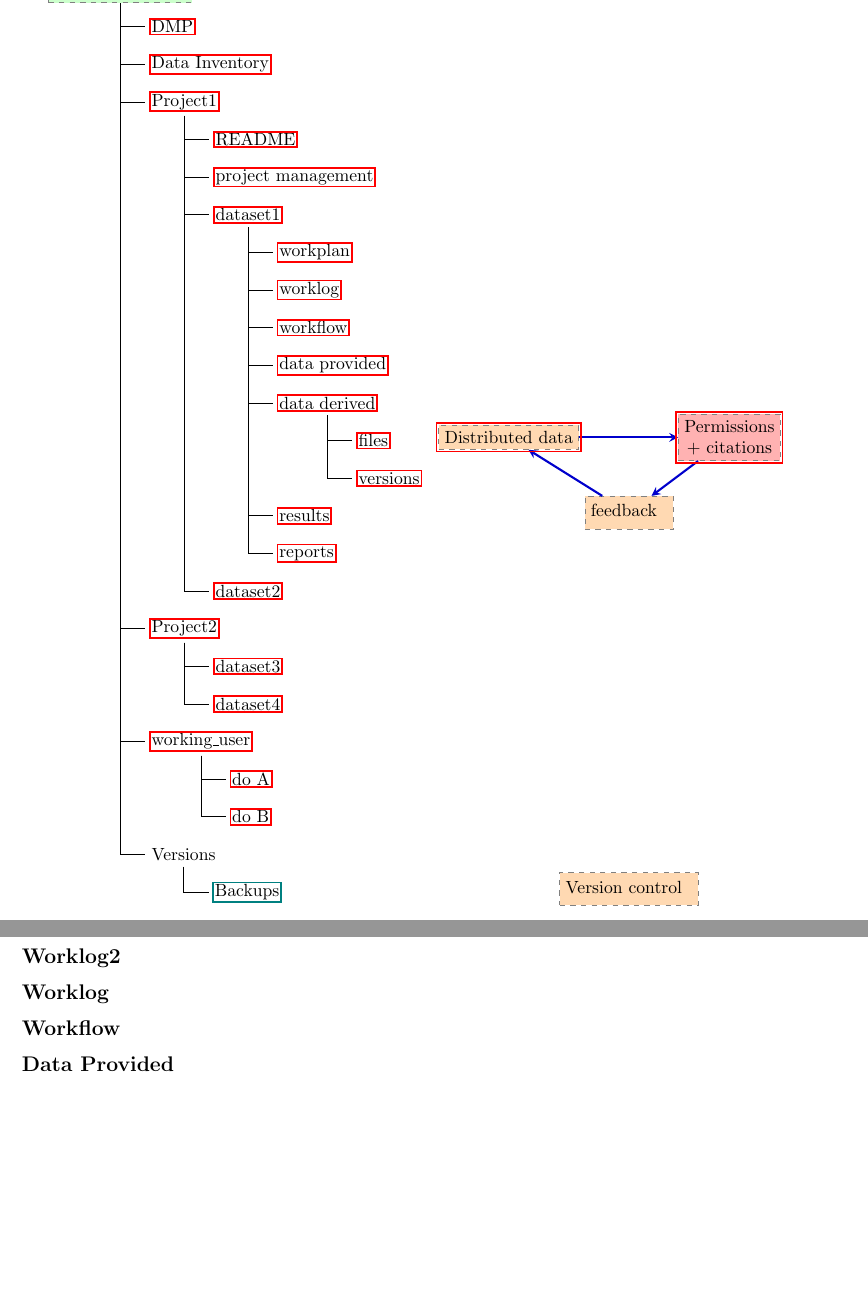
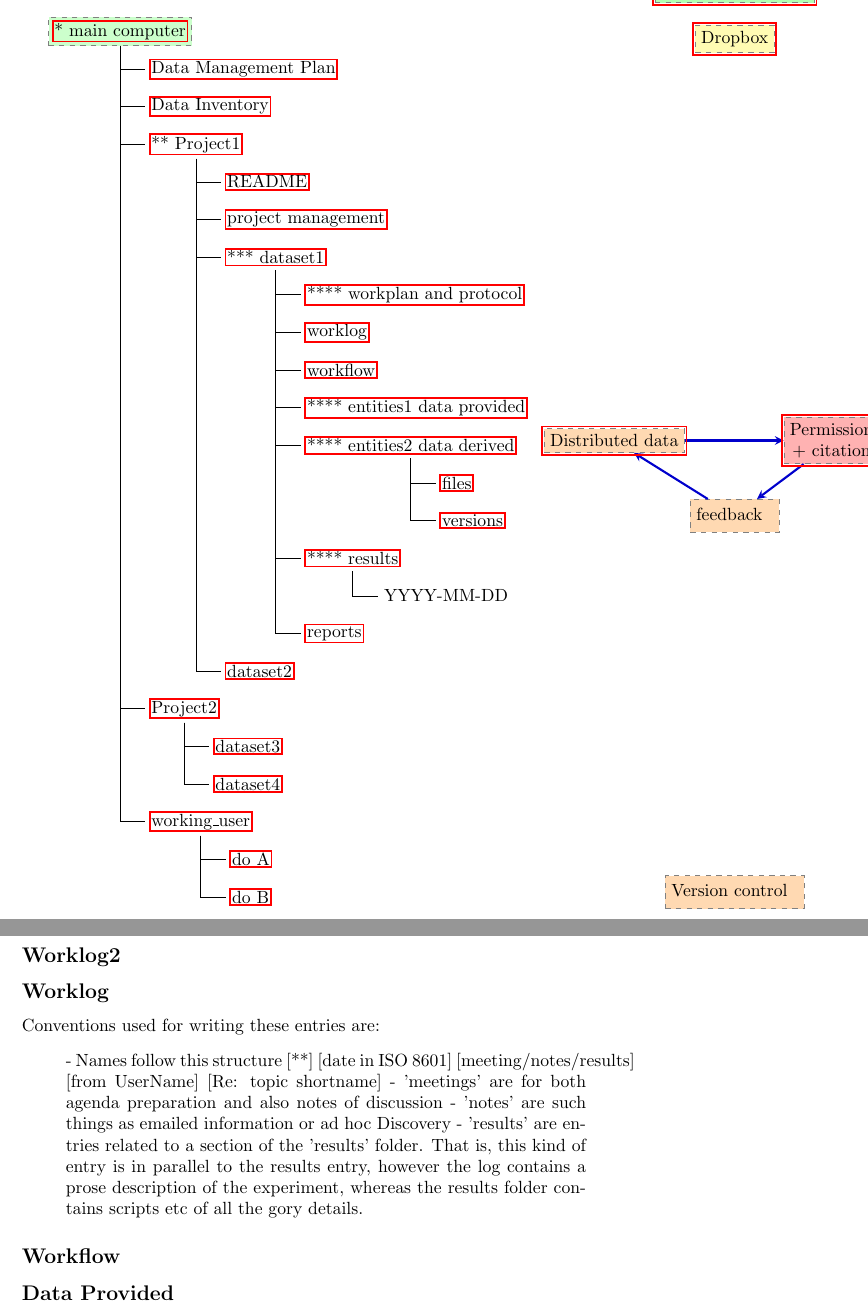
Before and after one commit to ivanhanigan/disentangle, a LaTeX document (swish-dmp.tex): two parts of pages 1 and 6 of 6 before the commit and two parts of pages 1 and 6 of 7 after it, joined at a grey line, cut at the place of the change, the shorter picture padded with empty space. Compiled offline with pdfLaTeX.

Commit message:
mods to schematic data org chart

```diff
--- a/swish-dmp.tex
+++ b/swish-dmp.tex
@@ -69,22 +69,24 @@
 
 \begin{tikzpicture}[dirtree] % it's what we defined above
 
-\node [draw=black!50,dashed,rectangle,fill=green!20]{\textbf{Root directory}}
-    child { node {\hyperref[dmp]{DMP} }}
+  \node [draw=black!50,dashed,rectangle,fill=green!20]{\hyperref[dmp]{* main computer} }
+      child { node {\hyperref[dmp]{Data Management Plan} }}
       child { node {\hyperref[datinv]{Data Inventory} }}
-    child { node {\hyperref[install]{Project1} }
+      child { node {\hyperref[install]{** Project1} }
           child { node {\hyperref[linux]{README}} }
-        child { node {\hyperref[mac3]{project management}} }
-        child { node {\hyperref[mac]{dataset1}}
-            child { node {\hyperref[mac2]{workplan}} }
+          child { node {\hyperref[proj]{project management}} }
+          child { node {\hyperref[mac]{*** dataset1}}
+              child { node {\hyperref[mac2]{**** workplan and protocol}} }
               child { node {\hyperref[mac3]{worklog}} }
               child { node {\hyperref[workflow]{workflow}} }
-            child { node {\hyperref[dataprov]{data provided}} }
-            child { node {\hyperref[dataprov]{data derived}}
+              child { node {\hyperref[dataprov]{**** entities1 data provided}} }
+              child { node {\hyperref[dataprov]{**** entities2 data derived}}
                 child { node {\hyperref[mac]{files}}}
                 child { node {\hyperref[mac2]{versions}}}
                  }
-            child { node {\hyperref[mac2]{results}} }
+              child { node {\hyperref[mac2]{**** results}}
+                child { node {YYYY-MM-DD}}
+                 }
               child { node {\hyperref[mac3]{reports}} }
   }
           child { node {\hyperref[win]{dataset2}} }
@@ -96,20 +98,22 @@
       child {node {\hyperref[start]{working\_user}}
           child { node {\hyperref[caseA]{do A}} }
           child { node {\hyperref[caseB]{do B}} }
-    }
+      };
       % I've put the external resources to the end:
-    child {node {Versions}
-        child { node {\href{file:sanitize_bib_table.pdf}{Backups}} }% works only, if "manual.pdf" is in
+%      child {node {Versions}
+%          child { node {\href{file:sanitize_bib_table.pdf}{Backups}} }% works only, if "manual.pdf" is in
                                                          % the same directory as the compiled
                                                          % version of this document
   %        child { node {\href{http://www.google.com/}{Version Control}} }
-    };
+%      };
   \end{tikzpicture}
   \hspace{0.1cm}
 \begin{tikzpicture}[
               outpt/.style={->,blue!80!black,very thick},
               >=stealth,
            every node/.append style={align=center}]
+                \node (aux) at (0,18) [draw=black!50,dashed,rectangle,fill=green!30,hyperlink node=pagetwo]{Auxiliary resources};
+                \node (aux) at (0,17) [draw=black!50,dashed,rectangle,fill=yellow!30,hyperlink node=pagetwo]{Dropbox};
 
                 \node (measdata) at (-2.4,9) [draw=black!50,dashed,rectangle,fill=orange!30,hyperlink node=pagetwo]{Distributed data};
                 \node (hypothesis) at (2,9) [draw=black!50,dashed,rectangle,fill=red!30,hyperlink node=pagethree]{Permissions \\ + citations};
@@ -161,10 +164,19 @@ Some content.
 
 \subsection*{Data Inventory}\label{datinv}
 \subsection*{Worklog2}\label{mac2}
-
-
 \subsection*{Worklog}\label{mac3}
 
+Conventions used for writing these entries are:
+\begin{quote}
+- Names follow this structure [**] [date in ISO 8601] [meeting/notes/results] [from UserName] [Re: topic shortname]
+- 'meetings' are for both agenda preparation and also notes of discussion
+- 'notes' are such things as emailed information or ad hoc Discovery
+- 'results' are entries related to a section of the 'results' folder.
+  That is, this kind of entry is in parallel to the results entry,
+  however the log contains a prose description of the experiment,
+  whereas the results folder contains scripts etc of all the gory
+  details.
+\end{quote}
 \subsection*{Workflow}\label{workflow}
 
 \subsection*{Data Provided}\label{dataprov}
```
Also changed, not shown: swish-dmp.tex (16 more changed lines), 2 other files. Lines whose indentation alone changed are shown as unchanged.
